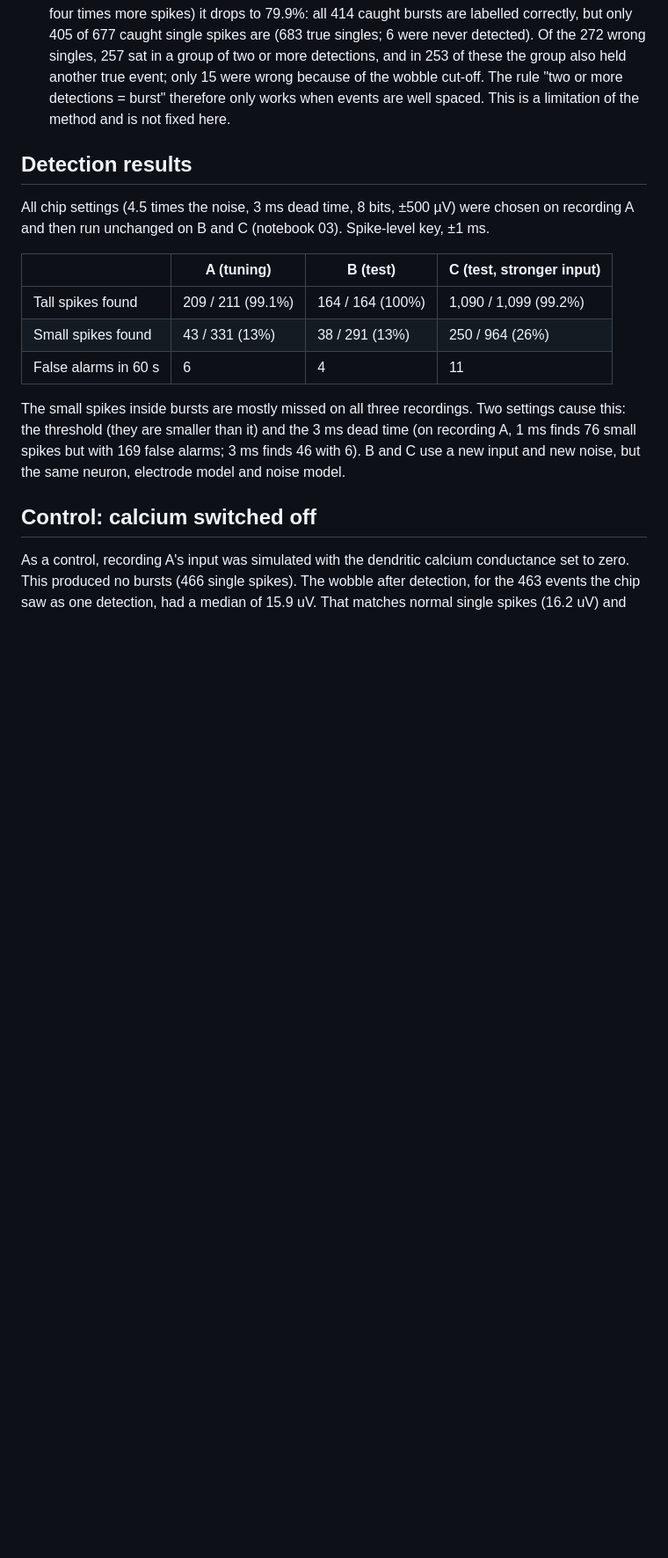
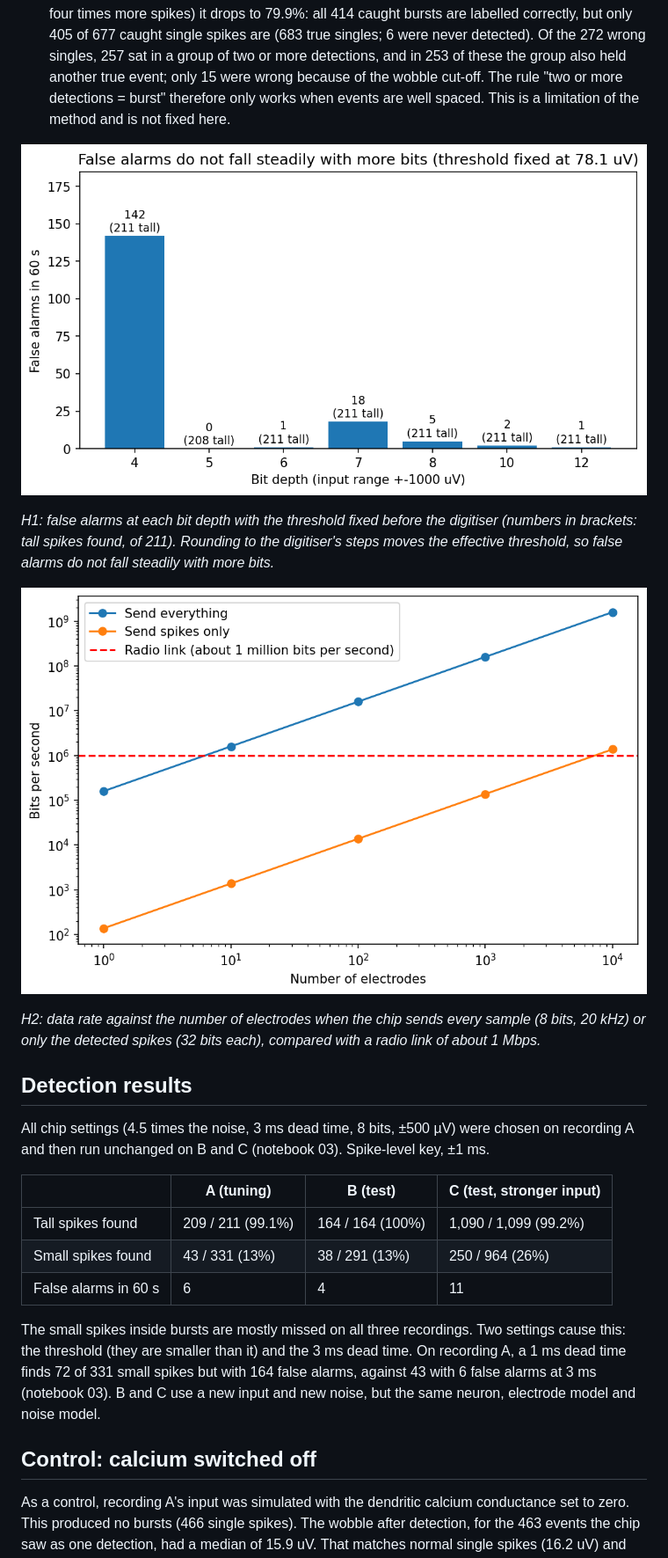
Before and after one commit to Parineeta98/Neural_Recording_Chain, a Markdown page: README.md, the part around one of its changes. Shown at 88% size. GitHub-like rendering; pictures changed too: docs/figures/bit_depth_false_alarms.png (added), docs/figures/data_budget.png (added); blank space fills up the shorter version.

```diff
--- a/README.md
+++ b/README.md
@@ -57,6 +58,14 @@ The questions below were refined during the work, not fixed in advance.
 - **H3.** Bursts leave a longer-lasting signal after the first detection (the "wobble") than single spikes do, because of the dendritic calcium spike. *Status: supported by a control (see below). The difference is there (median 26 uV versus 16 uV on recording A) and it needs the calcium current, but the control cannot separate the dendritic current itself from the extra spikes it causes.*
 - **Question 3, outcome.** On recording B (same input level) the burst label reaches a balanced accuracy of 91.7% (only 26 single spikes, so this number is uncertain). On recording C (about four times more spikes) it drops to 79.9%: all 414 caught bursts are labelled correctly, but only 405 of 677 caught single spikes are (683 true singles; 6 were never detected). Of the 272 wrong singles, 257 sat in a group of two or more detections, and in 253 of these the group also held another true event; only 15 were wrong because of the wobble cut-off. The rule "two or more detections = burst" therefore only works when events are well spaced. This is a limitation of the method and is not fixed here.
 
+![False alarms at each bit depth](docs/figures/bit_depth_false_alarms.png)
+
+*H1: false alarms at each bit depth with the threshold fixed before the digitiser (numbers in brackets: tall spikes found, of 211). Rounding to the digitiser's steps moves the effective threshold, so false alarms do not fall steadily with more bits.*
+
+![Data rate when sending everything or spikes only](docs/figures/data_budget.png)
+
+*H2: data rate against the number of electrodes when the chip sends every sample (8 bits, 20 kHz) or only the detected spikes (32 bits each), compared with a radio link of about 1 Mbps.*
+
 ## Detection results
 
 All chip settings (4.5 times the noise, 3 ms dead time, 8 bits, ±500 µV) were chosen on recording A and then run unchanged on B and C (notebook 03). Spike-level key, ±1 ms.
@@ -67,7 +76,7 @@ All chip settings (4.5 times the noise, 3 ms dead time, 8 bits, ±500 µV) were
 | Small spikes found | 43 / 331 (13%) | 38 / 291 (13%) | 250 / 964 (26%) |
 | False alarms in 60 s | 6 | 4 | 11 |
 
-The small spikes inside bursts are mostly missed on all three recordings. Two settings cause this: the threshold (they are smaller than it) and the 3 ms dead time (on recording A, 1 ms finds 76 small spikes but with 169 false alarms; 3 ms finds 46 with 6). B and C use a new input and new noise, but the same neuron, electrode model and noise model.
+The small spikes inside bursts are mostly missed on all three recordings. Two settings cause this: the threshold (they are smaller than it) and the 3 ms dead time. On recording A, a 1 ms dead time finds 72 of 331 small spikes but with 164 false alarms, against 43 with 6 false alarms at 3 ms (notebook 03). B and C use a new input and new noise, but the same neuron, electrode model and noise model.
 
 ## Control: calcium switched off
 
```
Also changed, not shown: other parts of README.md (+34 -14 lines), docs/figures/burst_and_single.png (added), docs/figures/chain_stages.png (added), docs/figures/wobble_calcium_control.png (added), 4 other files.
